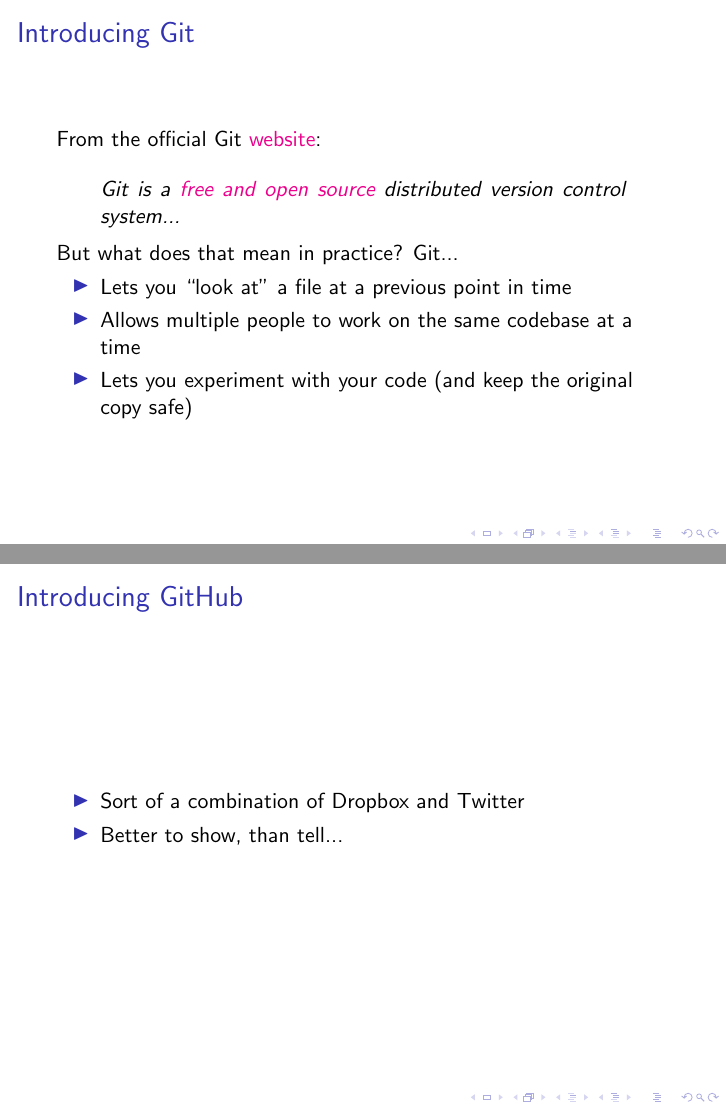
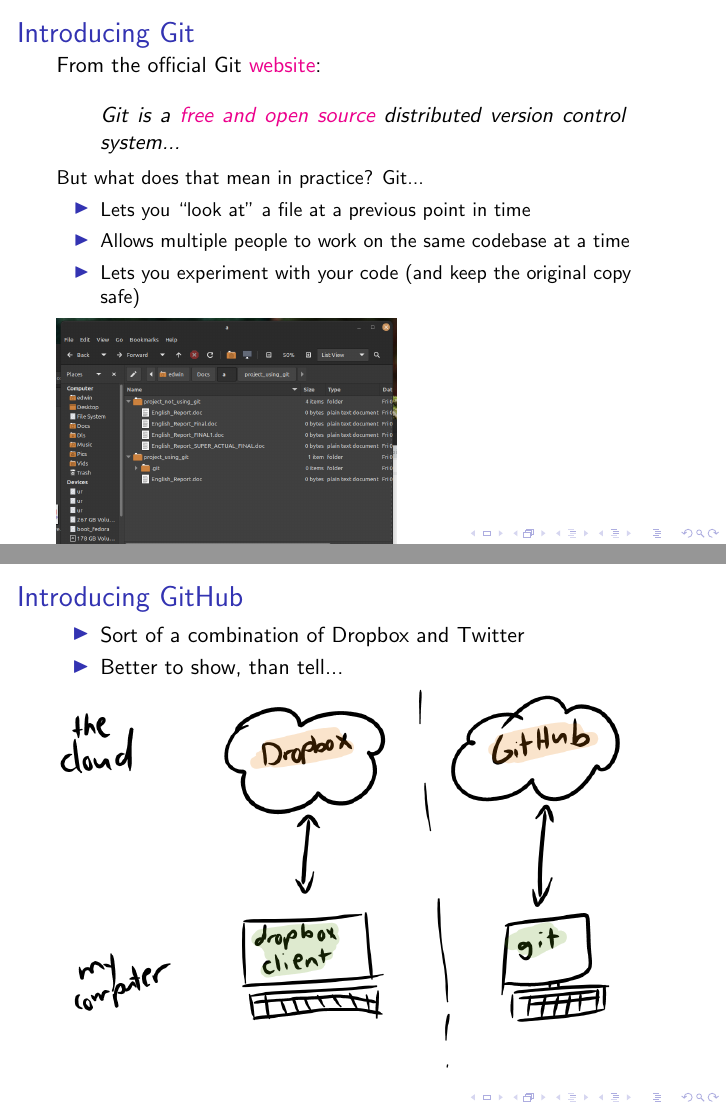
Before and after one commit to ecc-cs-club/slides, LaTeX slides (1-Git-And-GitHub/slides.tex): pages 4 and 5 of 9, joined at a grey line. Compiled offline with pdfLaTeX.

Commit message:
add: Improved graphics for technical understanding

```diff
--- a/1-Git-And-GitHub/slides.tex
+++ b/1-Git-And-GitHub/slides.tex
@@ -66,6 +71,12 @@
 			\item Allows multiple people to work on the same codebase at a time
 			\item Lets you experiment with your code (and keep the original copy safe)
 		\end{itemize}
+	}
+
+	\href{https://raw.githubusercontent.com/ecc-cs-club/slides/main/1-Git-And-GitHub/assets/using-git.png}{
+		\includegraphics[width=6cm]{using-git.png}
+	}
+
 
 	\note{
 		multiple people to work - if no git, would have to work on same computer. sometimes have trouble opening up files
@@ -79,6 +90,8 @@
 		\item Sort of a combination of Dropbox and Twitter
 		\item Better to show, than tell...
 	\end{itemize}
+
+	\includegraphics[width=10cm]{dropbox-github.png} \newline
 
 	\note{
 		Like Dropbox, sort of ``syncing" a folder on your computer with a remote server
```
Also changed, not shown: 1-Git-And-GitHub/assets/dropbox-github.png (added), 1-Git-And-GitHub/assets/using-git.png (added), 1-Git-And-GitHub/slides-and-notes.pdf (added), 1-Git-And-GitHub/slides.pdf, 1-Git-And-GitHub/slides.tex (7 more changed lines). Lines whose indentation alone changed are shown as unchanged.
